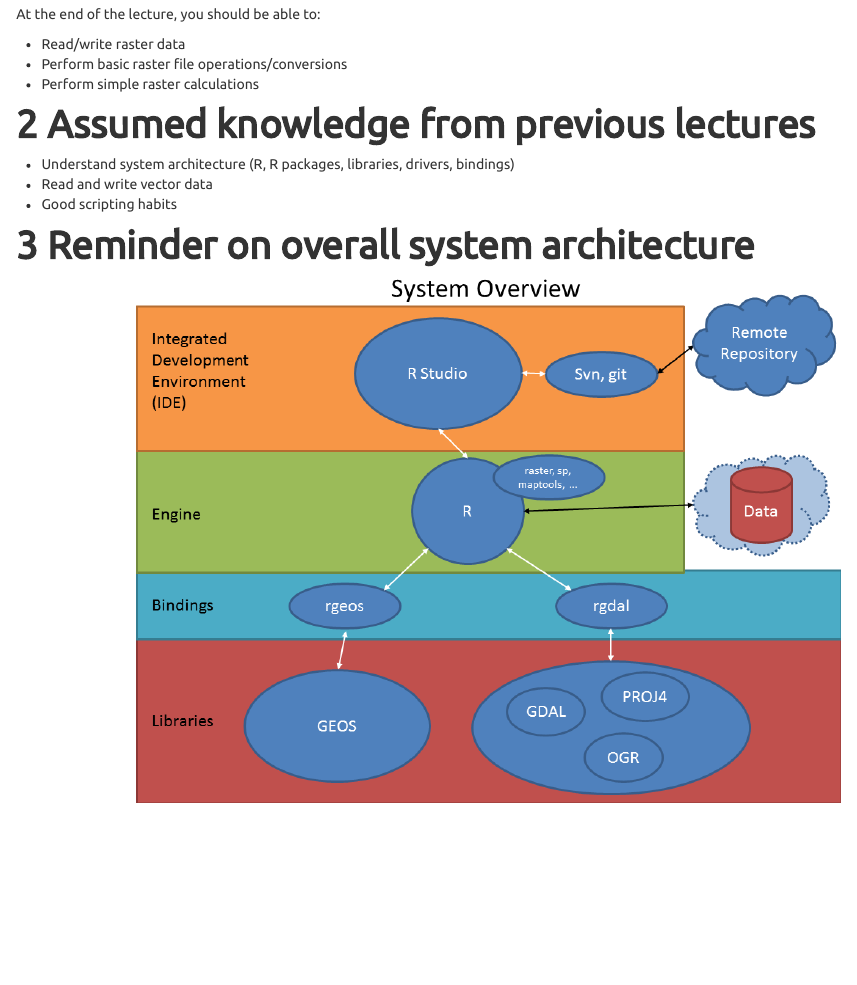
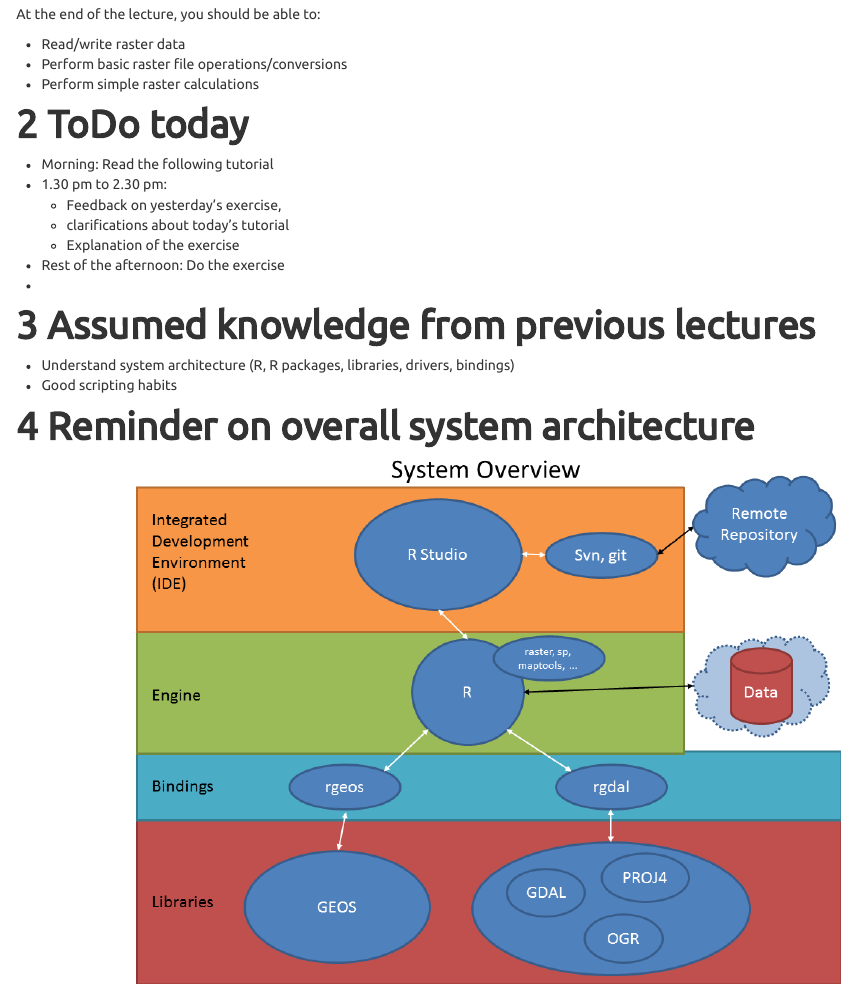
Before and after one commit to GeoScripting-WUR/IntroToRaster, an R Markdown document (index.Rmd): the page in a window 1100 px wide, from 790 px down before the commit and from 810 px down after it, so that both start at the same text. The pictures show the output file index.html that the author committed with the source, opened offline.

Commit message:
Added todo section

```diff
--- a/index.Rmd
+++ b/index.Rmd
@@ -19,10 +19,19 @@ At the end of the lecture, you should be able to:
 * Perform basic raster file operations/conversions
 * Perform simple raster calculations
 
+# ToDo today
+
+* Morning: Read the following tutorial
+* 1.30 pm to 2.30 pm:
+    * Feedback on yesterday's exercise,
+    * clarifications about today's tutorial
+    * Explanation of the exercise
+
+* Rest of the afternoon: Do the exercise
+
 # Assumed knowledge from previous lectures
 
 * Understand system architecture (R, R packages, libraries, drivers, bindings)
-* Read and write vector data
 * Good scripting habits
 
 
```
Also changed, not shown: index.html.
